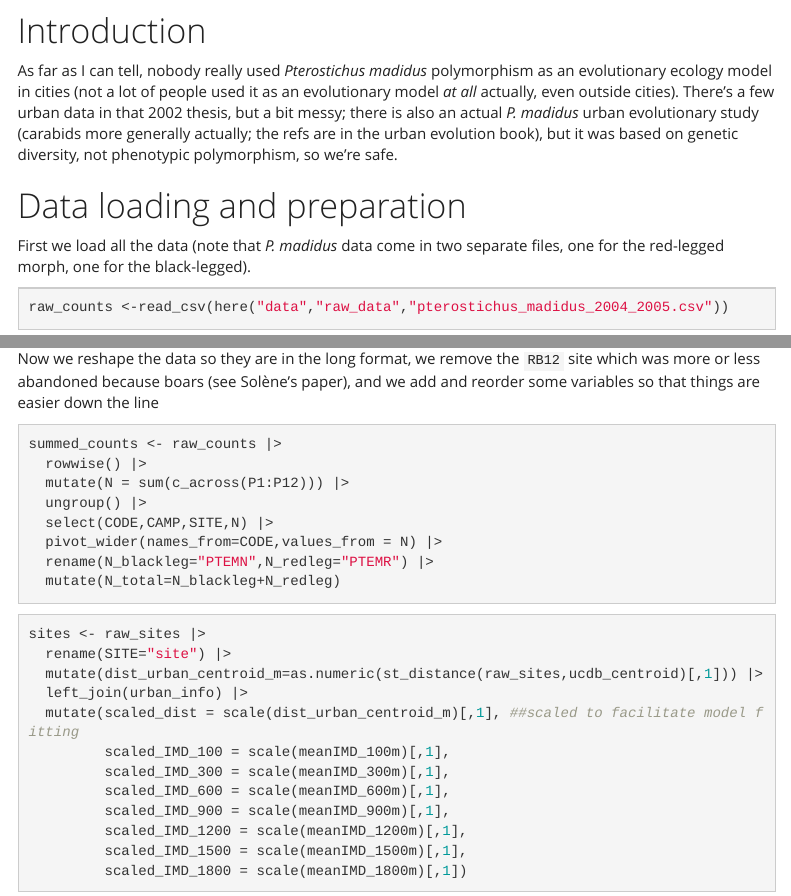
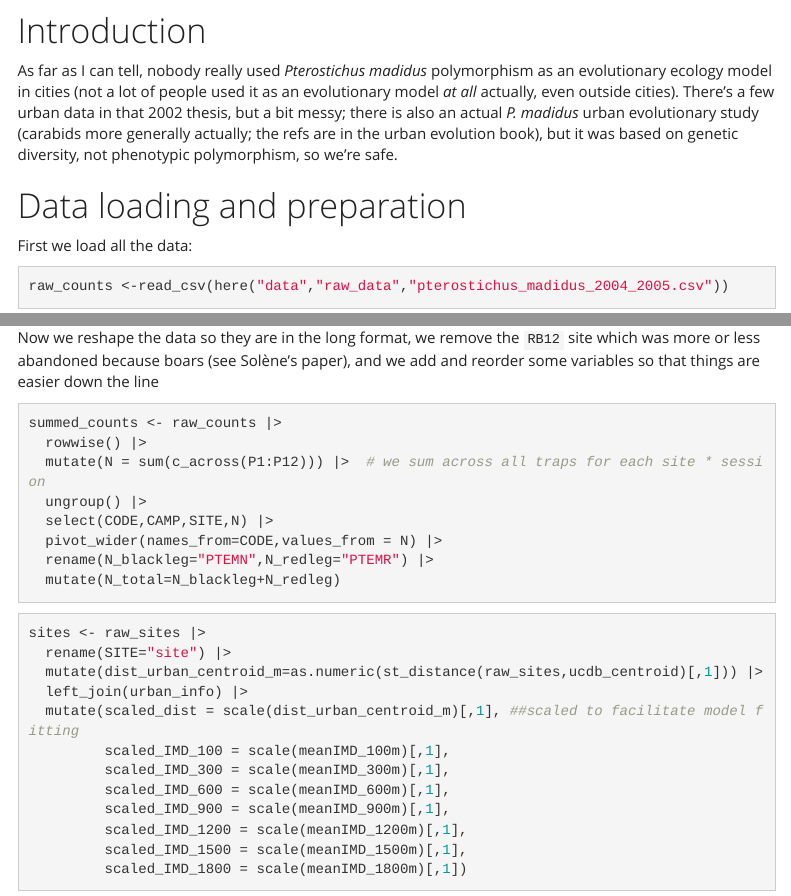
Before and after one commit to mdahirel/pterostichus-morphology-2004, an R Markdown document (R/02-analyse_data.Rmd): the page in a window 1100 px wide, from 810 px down, and a second part further down, joined at a grey line. Rendered offline with R 4.5, knitr and Pandoc, with nearby package versions; some code elsewhere in the file could not run offline; menus at the side of the page are left out.

Commit message:
Update 02-analyse_data.Rmd

````diff
--- a/R/02-analyse_data.Rmd
+++ b/R/02-analyse_data.Rmd
@@ -38,7 +38,7 @@ There's a few urban data in that 2002 thesis, but a bit messy; there is also an
 
 # Data loading and preparation
 
-First we load all the data (note that *P. madidus* data come in two separate files, one for the red-legged morph, one for the black-legged).
+First we load all the data:
 
 ```{r data}
 raw_counts <-read_csv(here("data","raw_data","pterostichus_madidus_2004_2005.csv"))
@@ -59,7 +59,7 @@ Now we reshape the data so they are in the long format, we remove the `RB12` sit
 ```{r}
 summed_counts <- raw_counts |>
   rowwise() |>
-  mutate(N = sum(c_across(P1:P12))) |>
+  mutate(N = sum(c_across(P1:P12))) |>  # we sum across all traps for each site * session
   ungroup() |>
   select(CODE,CAMP,SITE,N) |>
   pivot_wider(names_from=CODE,values_from = N) |>
````
